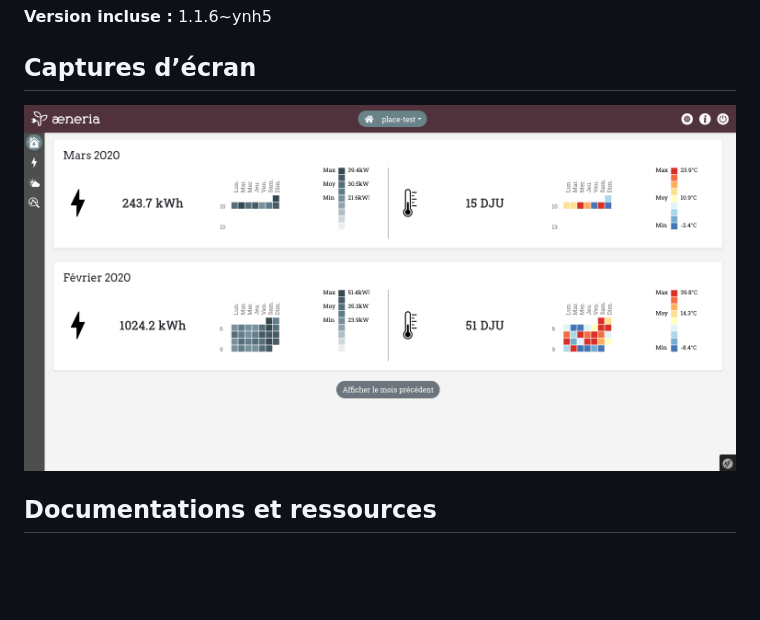
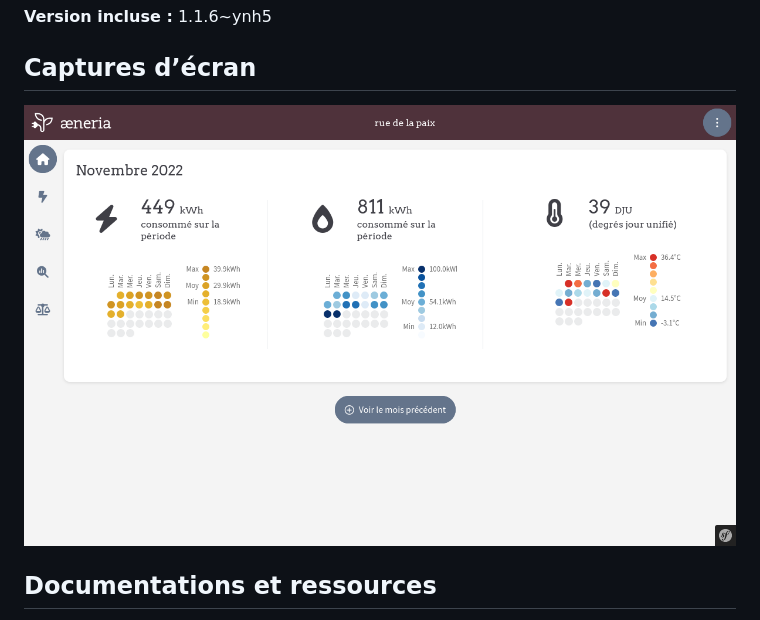
Before and after one commit to YunoHost-Apps/aeneria_ynh, a Markdown page: README_fr.md, the part around the change. GitHub-like rendering; pictures changed too: doc/screenshots/preview-1.png (added), doc/screenshots/screenshot1.png (deleted); blank space fills up the shorter version.

Commit message:
Apapt for aeneria v2

```diff
--- a/README_fr.md
+++ b/README_fr.md
@@ -25,7 +25,7 @@ L'idée de [æneria](https://aeneria.com) est d'afficher la consommation d'éner
 
 ## Captures d’écran
 
-![Capture d’écran de æneria](./doc/screenshots/screenshot1.png)
+![Capture d’écran de æneria](./doc/screenshots/preview-1.png)
 
 ## Documentations et ressources
 
```
Also changed, not shown: doc/screenshots/preview-2.png (added), doc/screenshots/preview-3.png (added), 8 other files.
